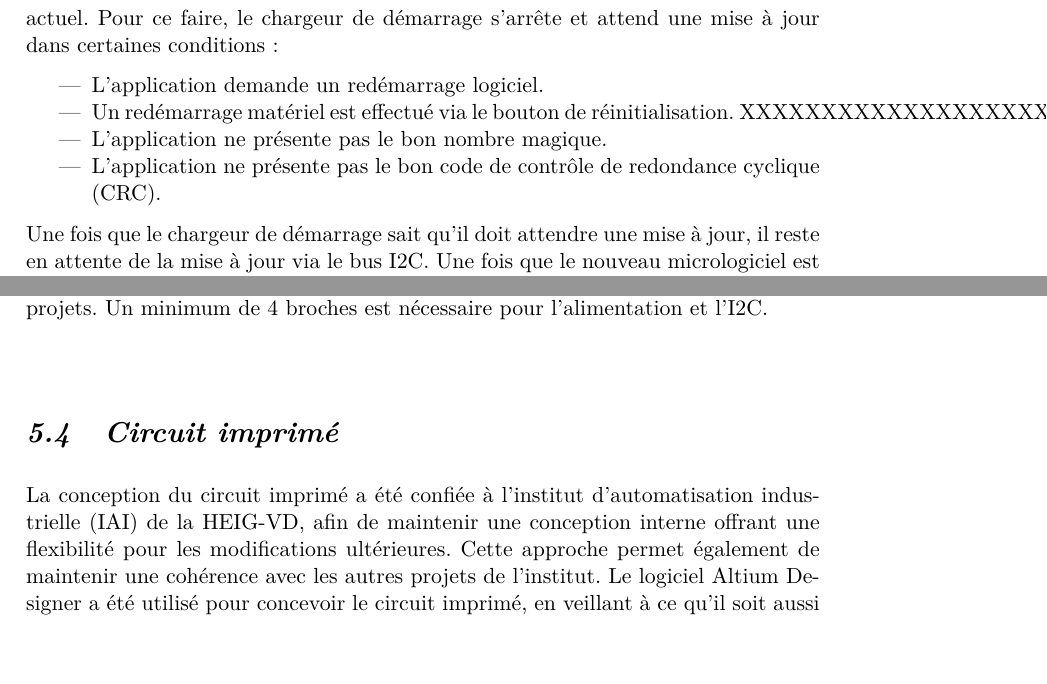
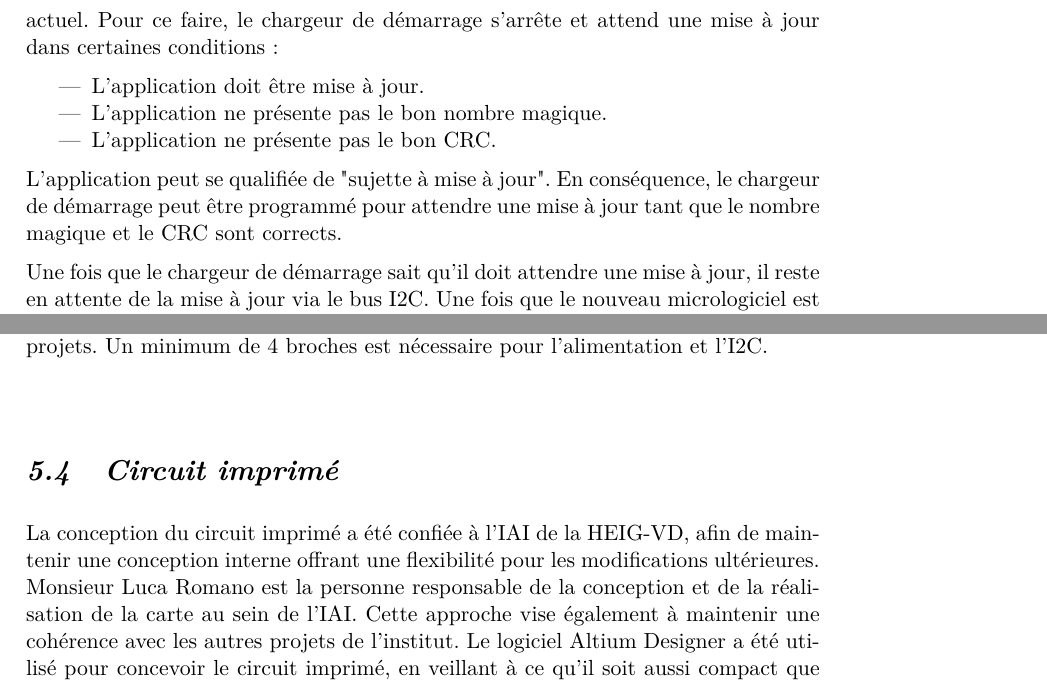
Before and after one commit to KevinJordil/I2C_Framework_bachelor_report, a LaTeX thesis (report.tex, which reads glossary.tex, sections/demonstrator.tex, sections/implementation.tex): two parts of pages 37 and 43 of 49 before the commit and two parts of pages 37 and 43 of 51 after it, joined at a grey line, cut so that both start at the same text, the shorter picture padded with empty space. Compiled offline with XeLaTeX.

Commit message:
Updates from Overleaf

```diff
--- a/glossary.tex
+++ b/glossary.tex
@@ -1,6 +1,14 @@
 \newglossaryentry{heig}{ %l'id que tu vas appeler dans ton texte
     name=HEIG-VD, % Ce qui s'affiche dans le texte
     description={Haute École d'Ingénierie et de Gestion du canton de Vaud} % La description à la fin du document
+}
+\newglossaryentry{iai}{ %l'id que tu vas appeler dans ton texte
+    name=IAI, % Ce qui s'affiche dans le texte
+    description={Institut d'Automatisation industrielle} % La description à la fin du document
+}
+\newglossaryentry{crc}{ %l'id que tu vas appeler dans ton texte
+    name=CRC, % Ce qui s'affiche dans le texte
+    description={Contrôle de redondance cyclique} % La description à la fin du document
 }
 \newglossaryentry{framework}{
     name={framework},
--- a/sections/demonstrator.tex
+++ b/sections/demonstrator.tex
@@ -72,8 +72,8 @@ Cependant, il est important de noter que le connecteur n'est pas un élément es
 
 \section{Circuit imprimé}
 
-La conception du circuit imprimé a été confiée à l'institut d'automatisation industrielle (IAI) de la \gls{heigvd}, afin de maintenir une conception interne offrant une flexibilité pour les modifications ultérieures.
-Cette approche permet également de maintenir une cohérence avec les autres projets de l'institut.
+La conception du circuit imprimé a été confiée à l'\gls{iai} de la \gls{heigvd}, afin de maintenir une conception interne offrant une flexibilité pour les modifications ultérieures.
+Monsieur Luca Romano est la personne responsable de la conception et de la réalisation de la carte au sein de l'\gls{iai}. Cette approche vise également à maintenir une cohérence avec les autres projets de l'institut.
 Le logiciel Altium Designer a été utilisé pour concevoir le circuit imprimé, en veillant à ce qu'il soit aussi compact que possible tout en facilitant la soudure.
 Le circuit a été commandé chez Eurocircuit, et la soudure des composants a été réalisée par l'institut d'automatisation industrielle.
 
--- a/sections/implementation.tex
+++ b/sections/implementation.tex
@@ -130,11 +130,13 @@ Cependant, il est nécessaire d'informer le chargeur de démarrage d'attendre un
 Pour ce faire, le chargeur de démarrage s'arrête et attend une mise à jour dans certaines conditions :
 
 \begin{itemize}
-    \item L'application demande un redémarrage logiciel.
-    \item Un redémarrage matériel est effectué via le bouton de réinitialisation. XXXXXXXXXXXXXXXXXXXXXXX
+    \item L'application doit être mise à jour.
     \item L'application ne présente pas le bon nombre magique.
-    \item L'application ne présente pas le bon code de contrôle de redondance cyclique (CRC).
+    \item L'application ne présente pas le bon \gls{crc}.
 \end{itemize}
+
+L'application peut se qualifiée de "sujette à mise à jour".
+En conséquence, le chargeur de démarrage peut être programmé pour attendre une mise à jour tant que le nombre magique et le \gls{crc} sont corrects.
 
 Une fois que le chargeur de démarrage sait qu'il doit attendre une mise à jour, il reste en attente de la mise à jour via le bus I2C.
 Une fois que le nouveau micrologiciel est reçu et vérifié, le chargeur de démarrage démarre avec le nouveau micrologiciel.
```
Also changed, not shown: report.tex (+1 -0 lines), sections/license.tex (added, +3 -0 lines), sections/demonstrator.tex (4 more changed lines), sections/implementation.tex (8 more changed lines).
